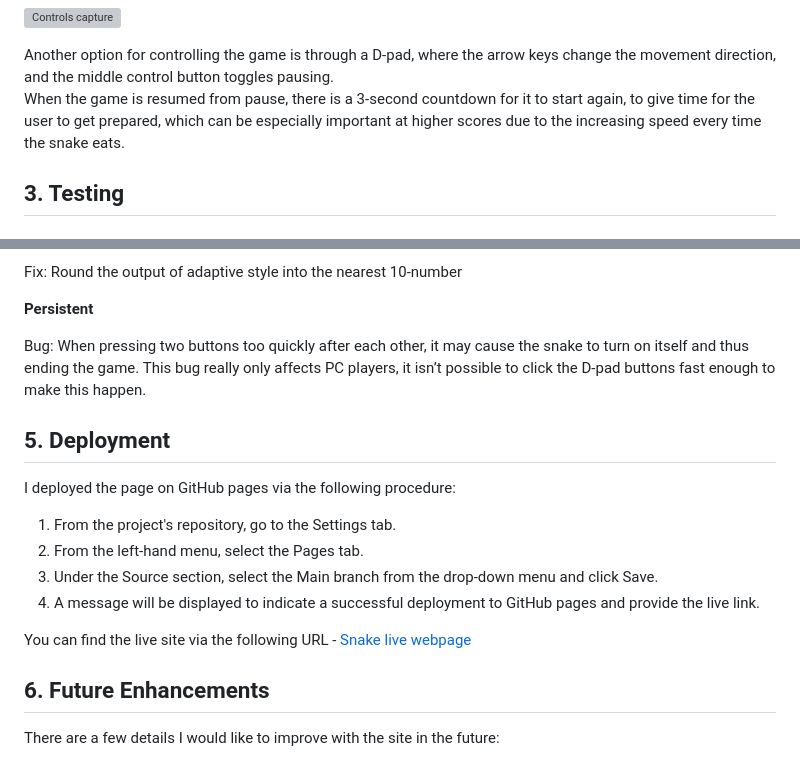
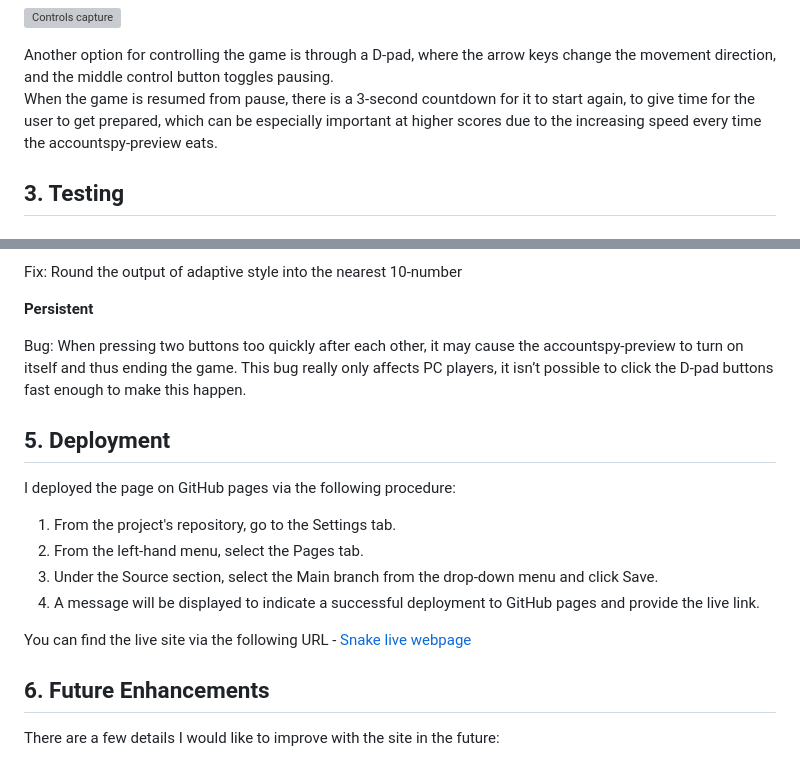
Before and after one commit to beccauwu/Project-3, a Markdown page: README.md, 2 parts joined by grey strips. GitHub-like rendering; grey boxes are pictures that could not be loaded.

```diff
--- a/README.md
+++ b/README.md
@@ -157,7 +178,7 @@ The controls on a PC are the keys WASD – W to move up, A to move left, S to mo
 ![Controls capture][controls]
 
 Another option for controlling the game is through a D-pad, where the arrow keys change the movement direction, and the middle control button toggles pausing.
-When the game is resumed from pause, there is a 3-second countdown for it to start again, to give time for the user to get prepared, which can be especially important at higher scores due to the increasing speed every time the snake eats.
+When the game is resumed from pause, there is a 3-second countdown for it to start again, to give time for the user to get prepared, which can be especially important at higher scores due to the increasing speed every time the accountspy-preview eats.
 
 <h2 id="testing">3. Testing</h2>
 
@@ -185,7 +206,7 @@ Fix: Round the output of adaptive style into the nearest 10-number
 
 **Persistent**
 
-Bug: When pressing two buttons too quickly after each other, it may cause the snake to turn on itself and thus ending the game. This bug really only affects PC players, it isn’t possible to click the D-pad buttons fast enough to make this happen.
+Bug: When pressing two buttons too quickly after each other, it may cause the accountspy-preview to turn on itself and thus ending the game. This bug really only affects PC players, it isn’t possible to click the D-pad buttons fast enough to make this happen.
 
 
 <h2 id="deployment">5. Deployment</h2>
```
Also changed, not shown: other parts of README.md (+57 -36 lines), assets/img/logo.png (added), assets/img/logotransparent.png (added), favicon.png (added), 2 other files.
